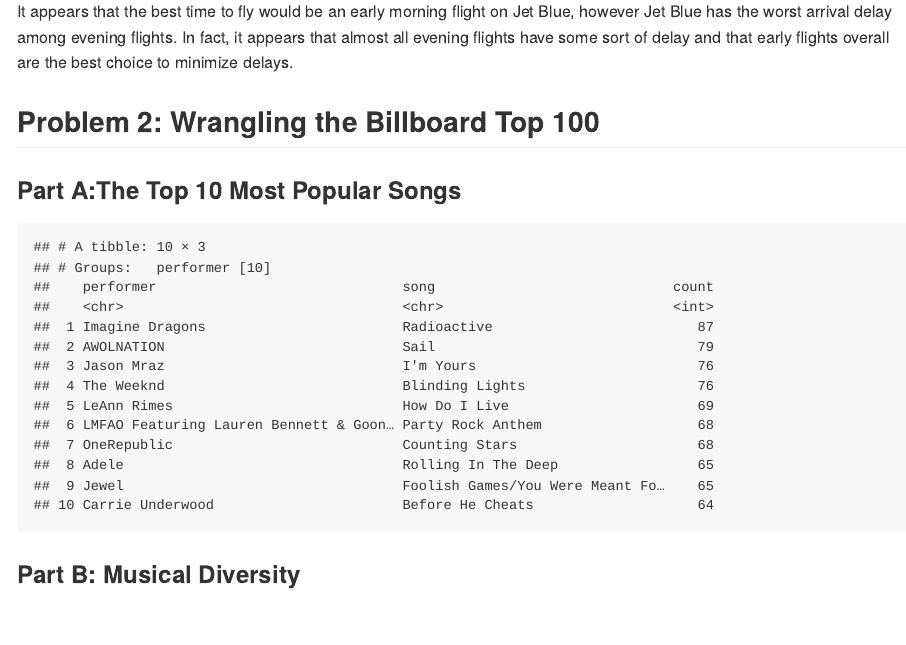
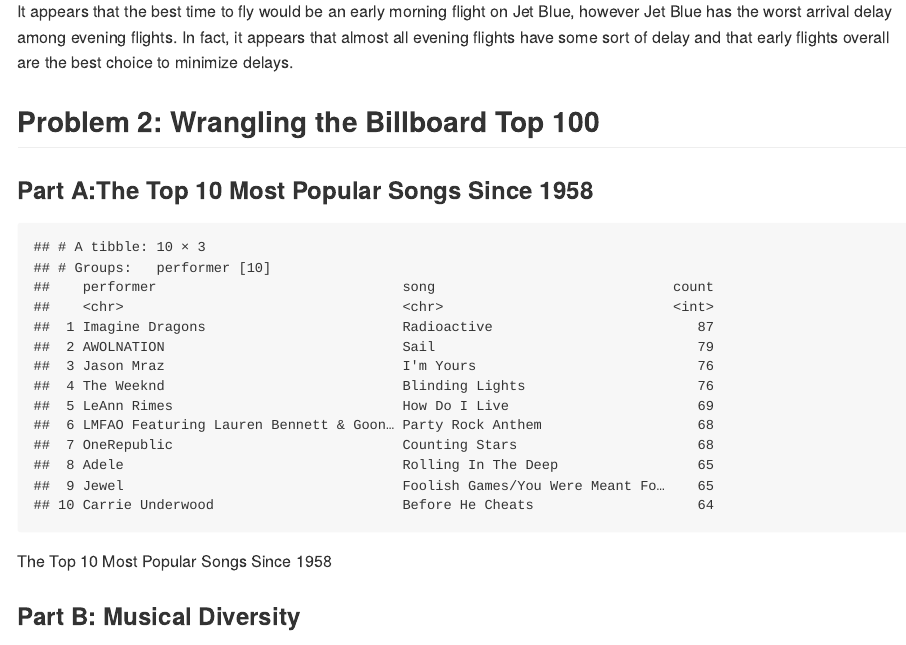
Before and after one commit to jvgerring/Stats-Learning, an R Markdown document (exercises-1/Blake_Jayme_Exercise1.Rmd): the page in a window 1100 px wide, from 130 px down. The pictures show the output file exercises-1/Blake_Jayme_Exercise1.md that the author committed with the source, drawn offline in the style of GitHub.

Commit message:
fixing typo

````diff
--- a/exercises-1/Blake_Jayme_Exercise1.Rmd
+++ b/exercises-1/Blake_Jayme_Exercise1.Rmd
@@ -84,7 +84,7 @@
 
 ## Problem 2: Wrangling the Billboard Top 100
 
-### Part A:The Top 10 Most Popular Songs
+### Part A:The Top 10 Most Popular Songs Since 1958
 ```{r  2A,  message=FALSE, echo=FALSE}
 #wrangling the data
 top10_popular = billboard %>%
@@ -95,6 +95,8 @@
 #display requested table
 head(top10_popular, 10)
 ```
+
+The Top 10 Most Popular Songs Since 1958
 
 ### Part B: Musical Diversity
 ```{r 2B,  message=FALSE, echo=FALSE}
````
Also changed, not shown: exercises-1/Blake_Jayme_Exercise1.md, 4 other files.
